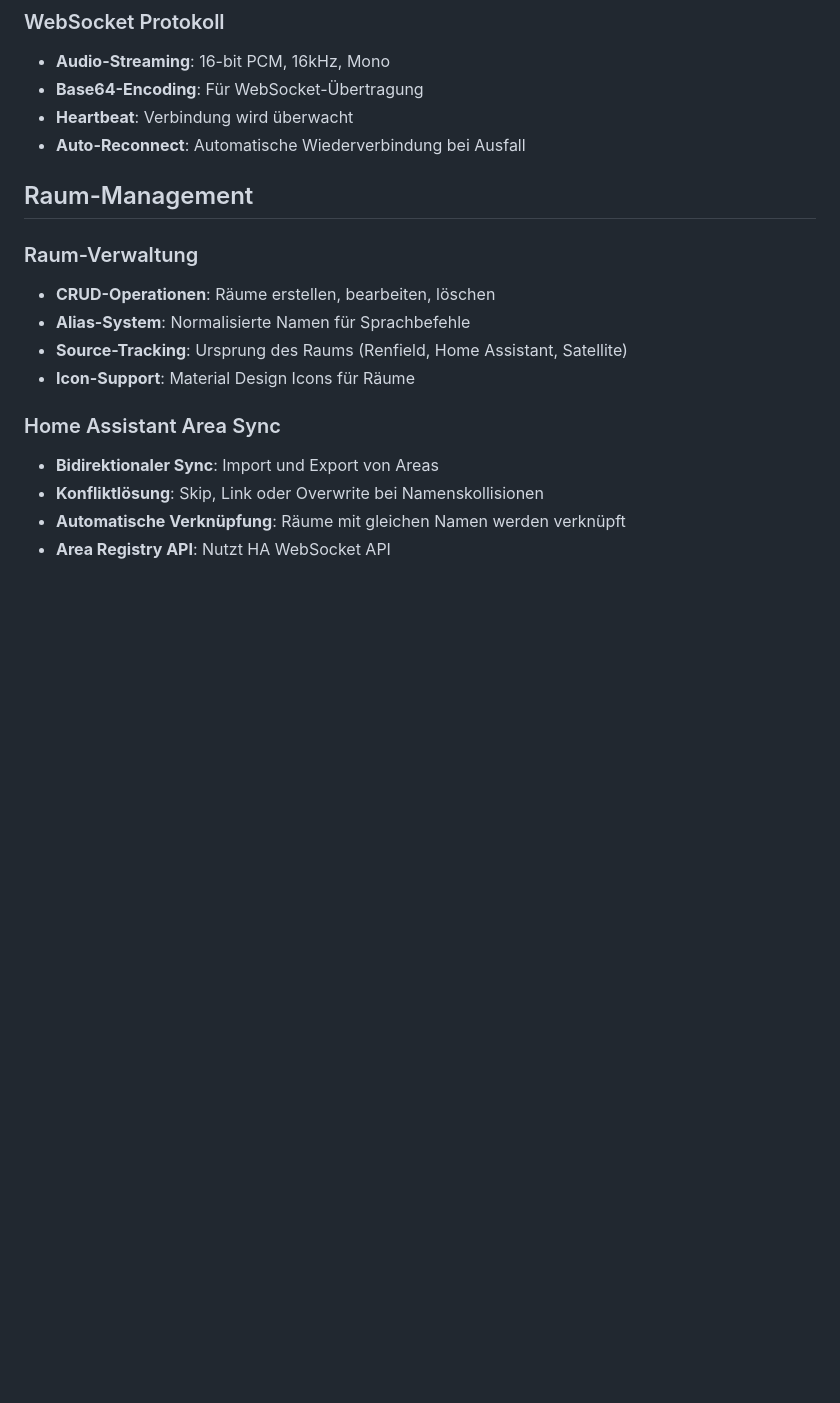
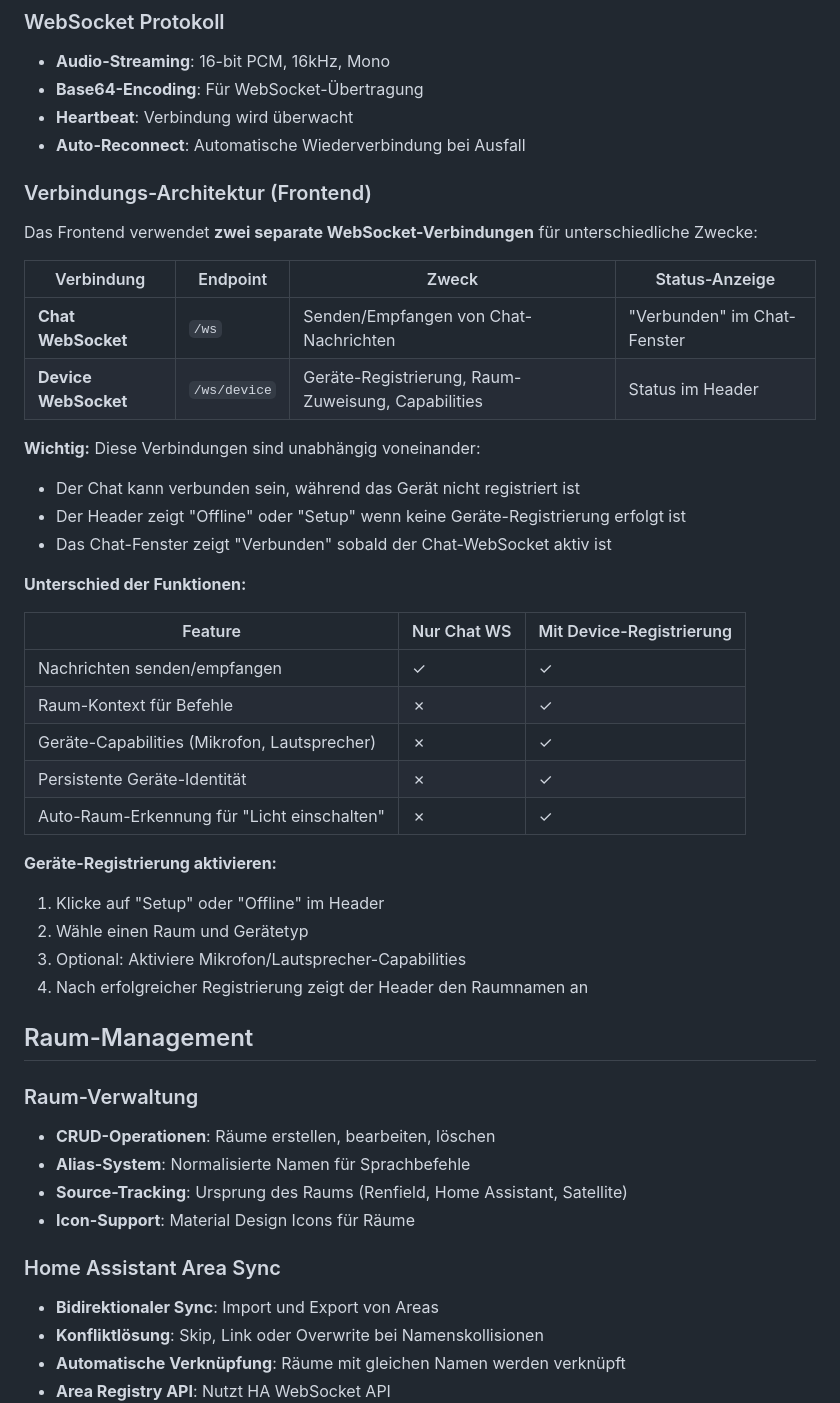
Before and after one commit to ebongard/renfield, a Markdown page: docs/FEATURES.md, the part around the change. Rendered like a GitHub page; blank space fills up the shorter version.

```diff
--- a/docs/FEATURES.md
+++ b/docs/FEATURES.md
@@ -100,6 +100,36 @@ Renfield ist ein vollständig offline-fähiger KI-Assistent, der speziell für S
 - **Base64-Encoding**: Für WebSocket-Übertragung
 - **Heartbeat**: Verbindung wird überwacht
 - **Auto-Reconnect**: Automatische Wiederverbindung bei Ausfall
+
+### Verbindungs-Architektur (Frontend)
+
+Das Frontend verwendet **zwei separate WebSocket-Verbindungen** für unterschiedliche Zwecke:
+
+| Verbindung | Endpoint | Zweck | Status-Anzeige |
+|------------|----------|-------|----------------|
+| **Chat WebSocket** | `/ws` | Senden/Empfangen von Chat-Nachrichten | "Verbunden" im Chat-Fenster |
+| **Device WebSocket** | `/ws/device` | Geräte-Registrierung, Raum-Zuweisung, Capabilities | Status im Header |
+
+**Wichtig:** Diese Verbindungen sind unabhängig voneinander:
+- Der Chat kann verbunden sein, während das Gerät nicht registriert ist
+- Der Header zeigt "Offline" oder "Setup" wenn keine Geräte-Registrierung erfolgt ist
+- Das Chat-Fenster zeigt "Verbunden" sobald der Chat-WebSocket aktiv ist
+
+**Unterschied der Funktionen:**
+
+| Feature | Nur Chat WS | Mit Device-Registrierung |
+|---------|-------------|--------------------------|
+| Nachrichten senden/empfangen | ✓ | ✓ |
+| Raum-Kontext für Befehle | ✗ | ✓ |
+| Geräte-Capabilities (Mikrofon, Lautsprecher) | ✗ | ✓ |
+| Persistente Geräte-Identität | ✗ | ✓ |
+| Auto-Raum-Erkennung für "Licht einschalten" | ✗ | ✓ |
+
+**Geräte-Registrierung aktivieren:**
+1. Klicke auf "Setup" oder "Offline" im Header
+2. Wähle einen Raum und Gerätetyp
+3. Optional: Aktiviere Mikrofon/Lautsprecher-Capabilities
+4. Nach erfolgreicher Registrierung zeigt der Header den Raumnamen an
 
 ## Raum-Management
 
```
Also changed, not shown: CLAUDE.md (+24 -0 lines), docs/PROJECT_OVERVIEW.md (+3 -1 lines).
